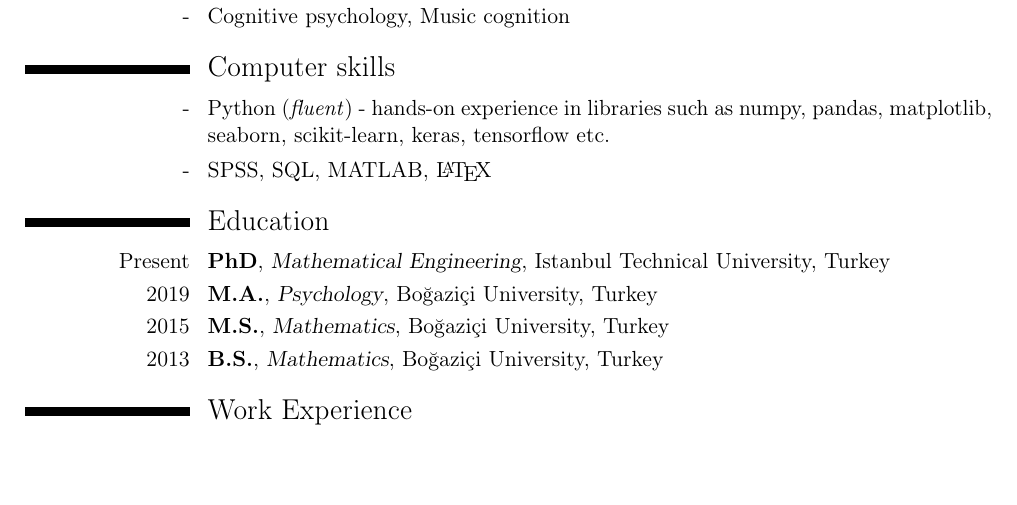
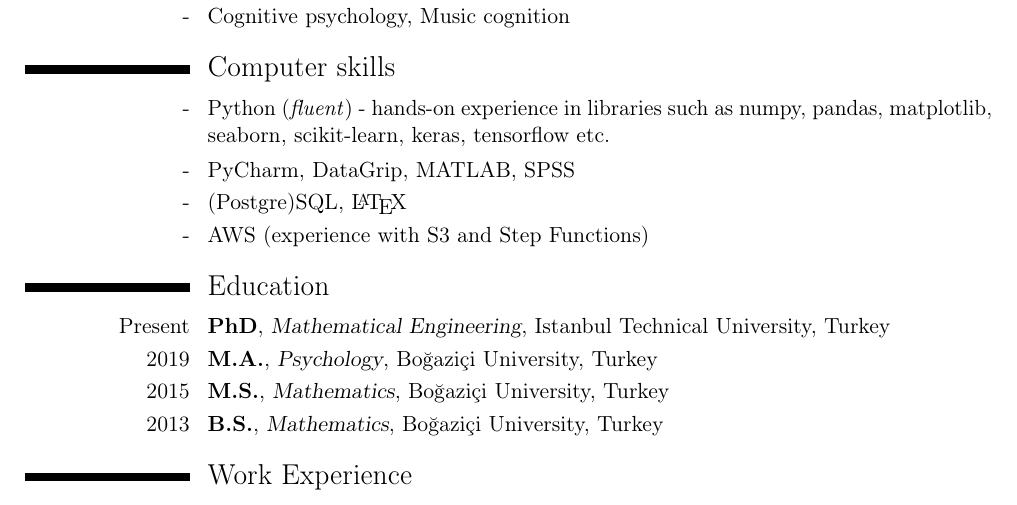
Before and after one commit to alperenkaran/alperenkaran.github.io, a LaTeX CV (files/alperen_cv.tex): part of the page, cut so that both start at the same text, the shorter picture padded with empty space. Compiled offline with pdfLaTeX.

Commit message:
cv update

```diff
--- a/files/alperen_cv.tex
+++ b/files/alperen_cv.tex
@@ -65,7 +65,9 @@
 
 \section{Computer skills}
 \cvitem{-}{Python (\emph{fluent}) - hands-on experience in libraries such as numpy, pandas, matplotlib, seaborn, scikit-learn, keras, tensorflow etc.}
-\cvitem{-}{SPSS, SQL, MATLAB, \LaTeX}
+\cvitem{-}{PyCharm, DataGrip, MATLAB, SPSS}
+\cvitem{-}{(Postgre)SQL, \LaTeX}
+\cvitem{-}{AWS (experience with S3 and Step Functions)}
 
 \section{Education}
 \cventry{Present}{PhD}{Mathematical Engineering}{Istanbul Technical University, Turkey}{}{}{}
```
Also changed, not shown: files/alperen_cv.pdf.
